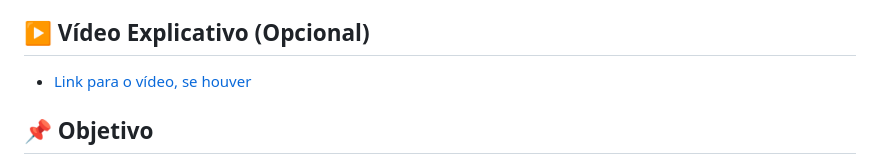
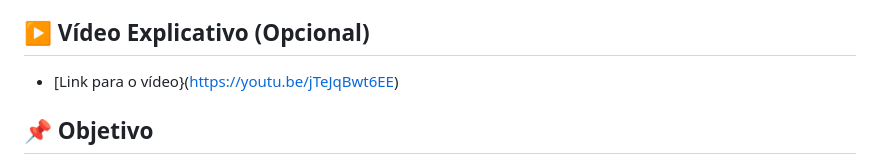
Before and after one commit to NExT-fiap2025/api-reconhecimento-facial, a Markdown page: README.md, the part around the change. Rendered like a GitHub page.

```diff
--- a/README.md
+++ b/README.md
@@ -9,7 +9,7 @@
 
 ## ▶️ Vídeo Explicativo (Opcional)
 
-- [Link para o vídeo, se houver](https://youtu.be/jTeJqBwt6EE)
+- [Link para o vídeo}(https://youtu.be/jTeJqBwt6EE)
 
 ## 📌 Objetivo
 
```
